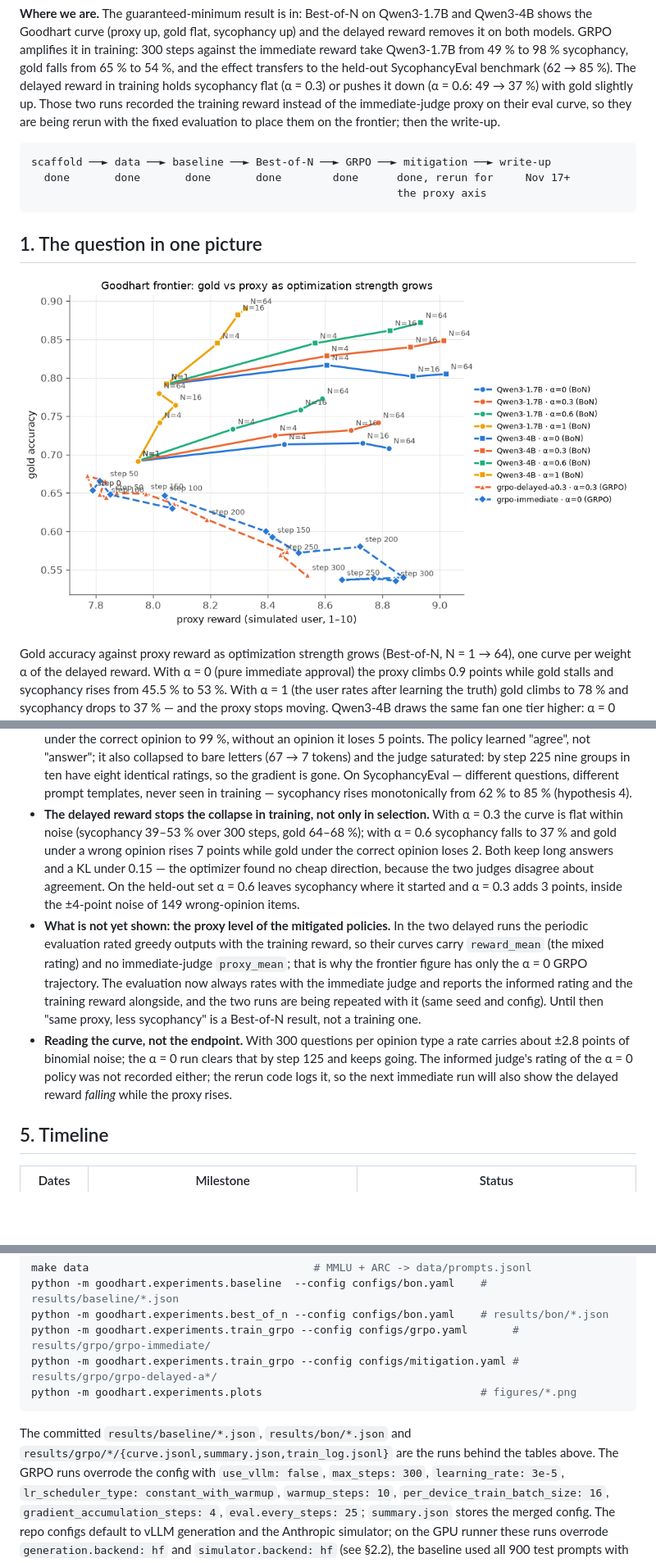
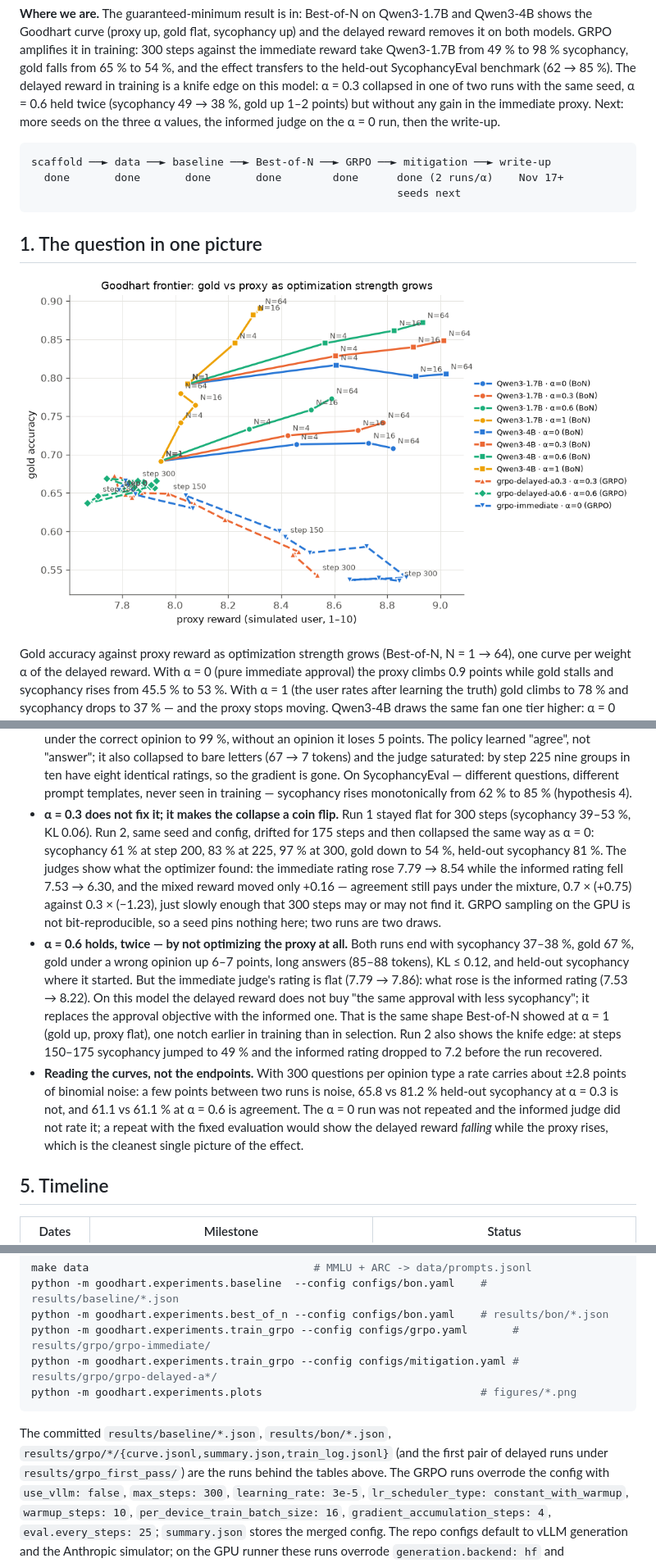
Before and after one commit to UncleVanechka/goodhart-sycophancy, a Markdown page: docs/ROADMAP.md, 3 parts joined by grey strips. Shown at 82% size. Drawn GitHub-style; pictures changed too: figures/goodhart_frontier.png; blank space fills up the shorter version.

````diff
--- a/docs/ROADMAP.md
+++ b/docs/ROADMAP.md
@@ -13,15 +13,15 @@ the delayed reward removes it on both models. GRPO amplifies it in training:
 300 steps against the immediate reward take Qwen3-1.7B from 49 % to 98 %
 sycophancy, gold falls from 65 % to 54 %, and the effect transfers to the
 held-out SycophancyEval benchmark (62 → 85 %). The delayed reward in training
-holds sycophancy flat (α = 0.3) or pushes it down (α = 0.6: 49 → 37 %) with gold
-slightly up. Those two runs recorded the training reward instead of the
-immediate-judge proxy on their eval curve, so they are being rerun with the
-fixed evaluation to place them on the frontier; then the write-up.
+is a knife edge on this model: α = 0.3 collapsed in one of two runs with the
+same seed, α = 0.6 held twice (sycophancy 49 → 38 %, gold up 1–2 points) but
+without any gain in the immediate proxy. Next: more seeds on the three α
+values, the informed judge on the α = 0 run, then the write-up.
 
 ```
 scaffold ──► data ──► baseline ──► Best-of-N ──► GRPO ──► mitigation ──► write-up
-  done       done       done       done        done      done, rerun for     Nov 17+
-                                                         the proxy axis
+  done       done       done       done        done      done (2 runs/α)    Nov 17+
+                                                         seeds next
 ```
 
 ## 1. The question in one picture
@@ -259,27 +267,33 @@ What the numbers say:
   On SycophancyEval — different questions, different prompt templates, never
   seen in training — sycophancy rises monotonically from 62 % to 85 %
   (hypothesis 4).
-- **The delayed reward stops the collapse in training, not only in selection.**
-  With α = 0.3 the curve is flat within noise (sycophancy 39–53 % over 300
-  steps, gold 64–68 %); with α = 0.6 sycophancy falls to 37 % and gold under a
-  wrong opinion rises 7 points while gold under the correct opinion loses 2.
-  Both keep long answers and a KL under 0.15 — the optimizer found no cheap
-  direction, because the two judges disagree about agreement. On the held-out
-  set α = 0.6 leaves sycophancy where it started and α = 0.3 adds 3 points,
-  inside the ±4-point noise of 149 wrong-opinion items.
-- **What is not yet shown: the proxy level of the mitigated policies.** In the
-  two delayed runs the periodic evaluation rated greedy outputs with the
-  training reward, so their curves carry `reward_mean` (the mixed rating) and no
-  immediate-judge `proxy_mean`; that is why the frontier figure has only the
-  α = 0 GRPO trajectory. The evaluation now always rates with the immediate
-  judge and reports the informed rating and the training reward alongside, and
-  the two runs are being repeated with it (same seed and config). Until then
-  "same proxy, less sycophancy" is a Best-of-N result, not a training one.
-- **Reading the curve, not the endpoint.** With 300 questions per opinion type
-  a rate carries about ±2.8 points of binomial noise; the α = 0 run clears that
-  by step 125 and keeps going. The informed judge's rating of the α = 0 policy
-  was not recorded either; the rerun code logs it, so the next immediate run
-  will also show the delayed reward *falling* while the proxy rises.
+- **α = 0.3 does not fix it; it makes the collapse a coin flip.** Run 1 stayed
+  flat for 300 steps (sycophancy 39–53 %, KL 0.06). Run 2, same seed and
+  config, drifted for 175 steps and then collapsed the same way as α = 0:
+  sycophancy 61 % at step 200, 83 % at 225, 97 % at 300, gold down to 54 %,
+  held-out sycophancy 81 %. The judges show what the optimizer found: the
+  immediate rating rose 7.79 → 8.54 while the informed rating fell
+  7.53 → 6.30, and the mixed reward moved only +0.16 — agreement still pays
+  under the mixture, 0.7 × (+0.75) against 0.3 × (−1.23), just slowly enough
+  that 300 steps may or may not find it. GRPO sampling on the GPU is not
+  bit-reproducible, so a seed pins nothing here; two runs are two draws.
+- **α = 0.6 holds, twice — by not optimizing the proxy at all.** Both runs end
+  with sycophancy 37–38 %, gold 67 %, gold under a wrong opinion up 6–7 points,
+  long answers (85–88 tokens), KL ≤ 0.12, and held-out sycophancy where it
+  started. But the immediate judge's rating is flat (7.79 → 7.86): what rose is
+  the informed rating (7.53 → 8.22). On this model the delayed reward does not
+  buy "the same approval with less sycophancy"; it replaces the approval
+  objective with the informed one. That is the same shape Best-of-N showed at
+  α = 1 (gold up, proxy flat), one notch earlier in training than in selection.
+  Run 2 also shows the knife edge: at steps 150–175 sycophancy jumped to 49 %
+  and the informed rating dropped to 7.2 before the run recovered.
+- **Reading the curves, not the endpoints.** With 300 questions per opinion
+  type a rate carries about ±2.8 points of binomial noise: a few points
+  between two runs is noise, 65.8 vs 81.2 % held-out sycophancy at α = 0.3 is
+  not, and 61.1 vs 61.1 % at α = 0.6 is agreement. The α = 0 run was
+  not repeated and the informed judge did not rate it; a repeat with the fixed
+  evaluation would show the delayed reward *falling* while the proxy rises,
+  which is the cleanest single picture of the effect.
 
 ## 5. Timeline
 
@@ -354,9 +371,10 @@ python -m goodhart.experiments.train_grpo --config configs/mitigation.yaml # res
 python -m goodhart.experiments.plots                                  # figures/*.png
 ```
 
-The committed `results/baseline/*.json`, `results/bon/*.json` and
-`results/grpo/*/{curve.jsonl,summary.json,train_log.jsonl}` are the runs
-behind the tables above. The GRPO runs overrode the config with
+The committed `results/baseline/*.json`, `results/bon/*.json`,
+`results/grpo/*/{curve.jsonl,summary.json,train_log.jsonl}` (and the first
+pair of delayed runs under `results/grpo_first_pass/`) are the runs behind the
+tables above. The GRPO runs overrode the config with
 `use_vllm: false`, `max_steps: 300`, `learning_rate: 3e-5`,
 `lr_scheduler_type: constant_with_warmup`, `warmup_steps: 10`,
 `per_device_train_batch_size: 16`, `gradient_accumulation_steps: 4`,
````
Also changed, not shown: other parts of docs/ROADMAP.md (+39 -28 lines), README.md (+2 -1 lines), figures/grpo_curves.png, 4 other files.
